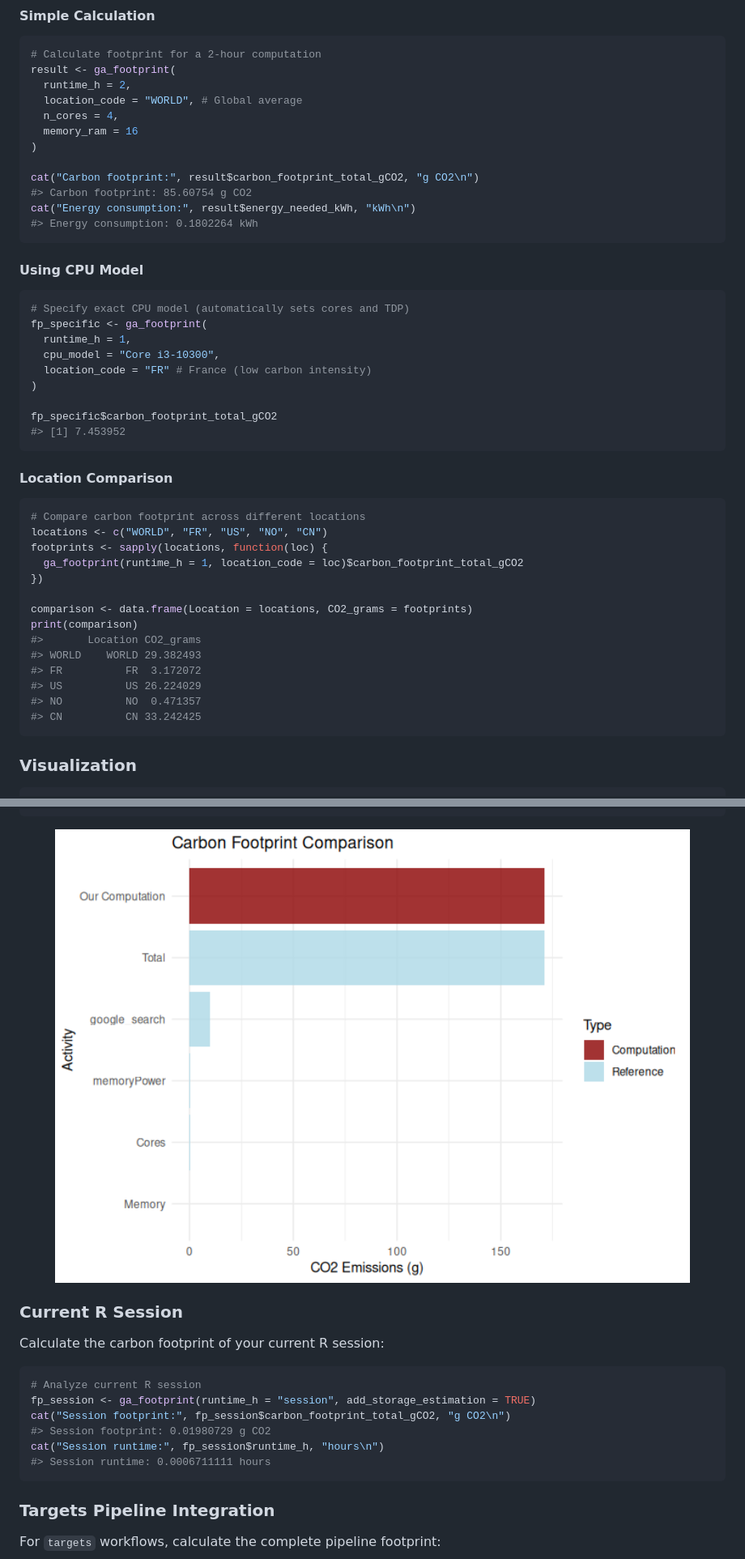
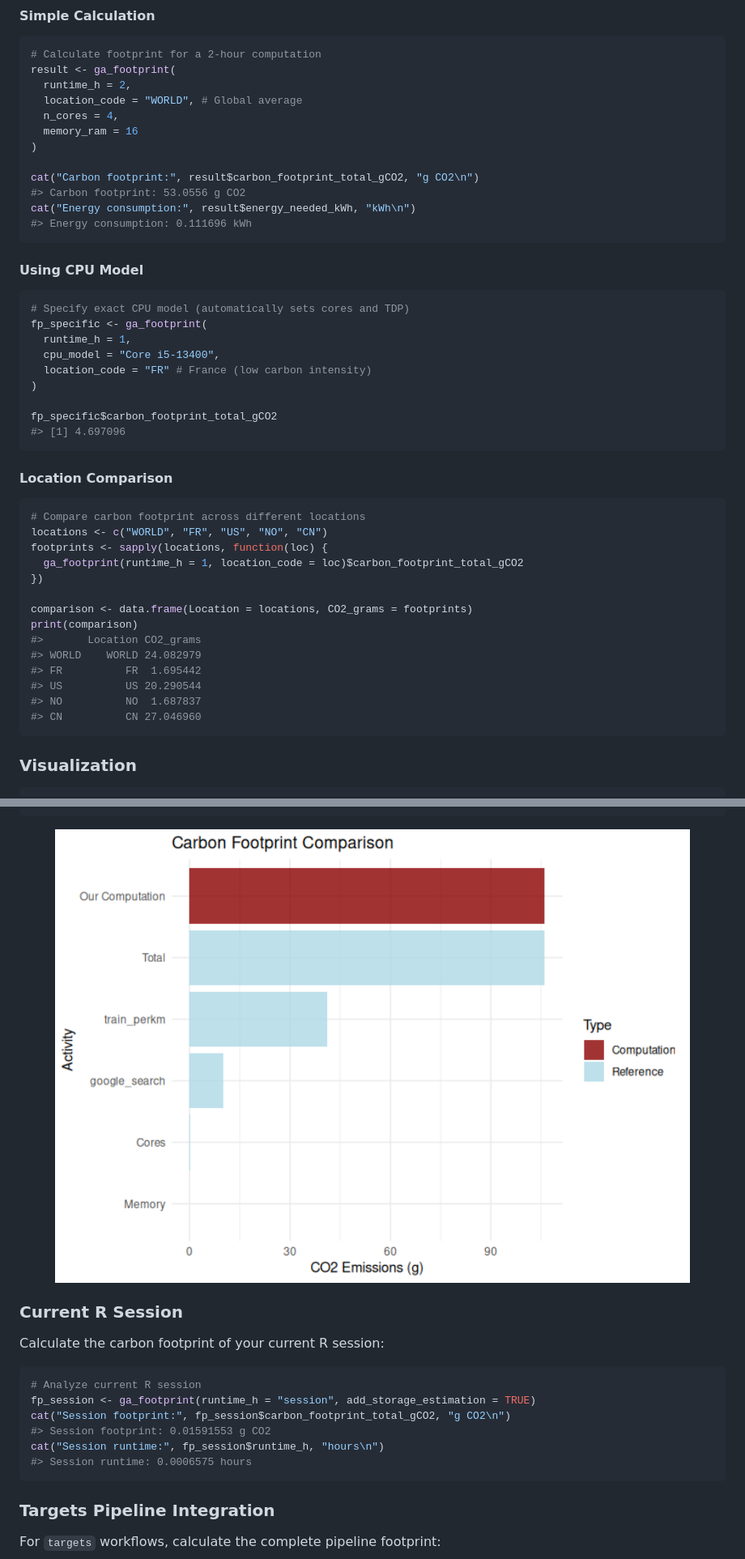
Before and after one commit to adrientaudiere/greenAlgoR, a Markdown page: README.md, 2 parts joined by grey strips. Shown at 81% size. Drawn GitHub-style; pictures changed too: man/figures/README-plot-basic-1.png.

Commit message:
Align with the Green Algorithms calculator v3.1 (data v3.1, defaults)
R/sysdata.rda is rebuilt from Green-Algorithms-data v3.1 (commit 0a1d169)
by data-raw/sysdata.R: Electricity Maps 2024 life-cycle carbon
intensities plus WORLD = 475, CPUs-manual.csv, context.csv. ga_footprint()
defaults become PUE = 1.56 and TDP_per_core = 7.46, and cpu_model is
matched exactly, then by the longest contained model name.

Co-Authored-By: Claude Opus 5.5 <noreply@anthropic.com>
Claude-Session: https://claude.ai/code/session_01F4DmkAoNtFk74meCwA2DTh

````diff
--- a/README.md
+++ b/README.md
@@ -114,9 +114,9 @@ result <- ga_footprint(
 )
 
 cat("Carbon footprint:", result$carbon_footprint_total_gCO2, "g CO2\n")
-#> Carbon footprint: 85.60754 g CO2
+#> Carbon footprint: 53.0556 g CO2
 cat("Energy consumption:", result$energy_needed_kWh, "kWh\n")
-#> Energy consumption: 0.1802264 kWh
+#> Energy consumption: 0.111696 kWh
 ```
 
 #### Using CPU Model
@@ -125,12 +125,12 @@ cat("Energy consumption:", result$energy_needed_kWh, "kWh\n")
 # Specify exact CPU model (automatically sets cores and TDP)
 fp_specific <- ga_footprint(
   runtime_h = 1,
-  cpu_model = "Core i3-10300",
+  cpu_model = "Core i5-13400",
   location_code = "FR" # France (low carbon intensity)
 )
 
 fp_specific$carbon_footprint_total_gCO2
-#> [1] 7.453952
+#> [1] 4.697096
 ```
 
 #### Location Comparison
@@ -145,11 +145,11 @@ footprints <- sapply(locations, function(loc) {
 comparison <- data.frame(Location = locations, CO2_grams = footprints)
 print(comparison)
 #>       Location CO2_grams
-#> WORLD    WORLD 29.382493
-#> FR          FR  3.172072
-#> US          US 26.224029
-#> NO          NO  0.471357
-#> CN          CN 33.242425
+#> WORLD    WORLD 24.082979
+#> FR          FR  1.695442
+#> US          US 20.290544
+#> NO          NO  1.687837
+#> CN          CN 27.046960
 ```
 
 ### Visualization
@@ -202,9 +202,9 @@ Calculate the carbon footprint of your current R session:
 # Analyze current R session
 fp_session <- ga_footprint(runtime_h = "session", add_storage_estimation = TRUE)
 cat("Session footprint:", fp_session$carbon_footprint_total_gCO2, "g CO2\n")
-#> Session footprint: 0.01980729 g CO2
+#> Session footprint: 0.01591553 g CO2
 cat("Session runtime:", fp_session$runtime_h, "hours\n")
-#> Session runtime: 0.0006711111 hours
+#> Session runtime: 0.0006575 hours
 ```
 
 ### Targets Pipeline Integration
````
Also changed, not shown: other parts of README.md (+3 -1 lines), NEWS.md (+10 -0 lines), cran-comments.md (+1 -1 lines), 11 other files.
